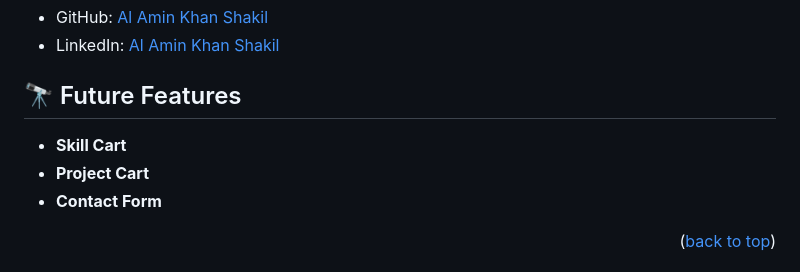
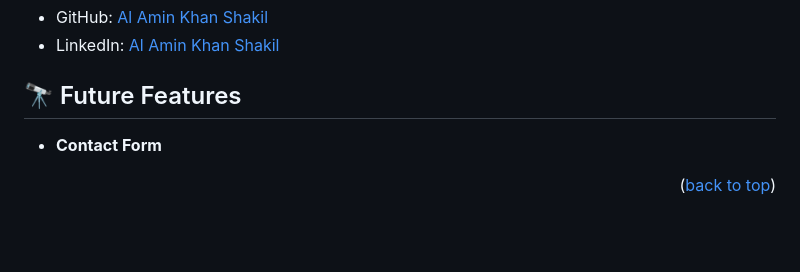
Before and after one commit to Al-Amin-Khan-Shakil/repository-one, a Markdown page: README.md, the part around the change. Drawn GitHub-style; blank space fills up the shorter version.

Commit message:
modify future featue

```diff
--- a/README.md
+++ b/README.md
@@ -101,8 +101,6 @@ Install this project with:
 
 ## 🔭 Future Features <a name="future-features"></a>
 
--  **Skill Cart**
--  **Project Cart**
 -  **Contact Form**
 
 <p align="right">(<a href="#readme-top">back to top</a>)</p>
```
